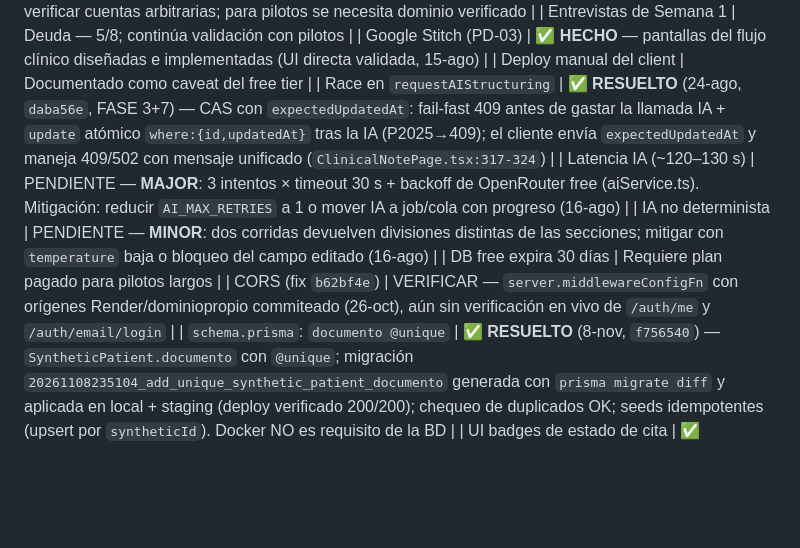
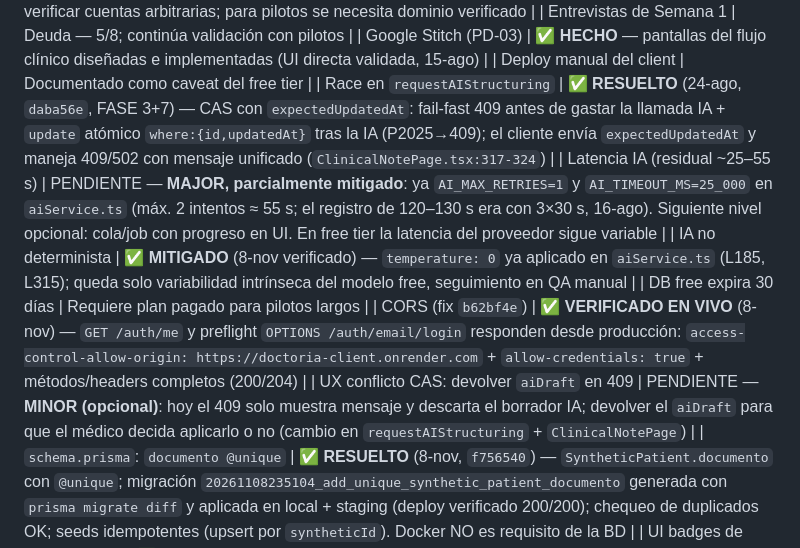
Before and after one commit to JorgeMinda/DoctorIA, a Markdown page: CONTEXT.md, the part around the change. GitHub-like rendering; blank space fills up the shorter version.

Commit message:
docs(context): deudas verificadas 8-nov — CORS OK en vivo, IA con temperature 0 y retries=1 ya aplicados, nueva deuda opcional aiDraft en 409

```diff
--- a/CONTEXT.md
+++ b/CONTEXT.md
@@ -187,10 +187,11 @@ specs/001-doctoria-mvp/
 | Google Stitch (PD-03) | ✅ **HECHO** — pantallas del flujo clínico diseñadas e implementadas (UI directa validada, 15-ago) |
 | Deploy manual del client | Documentado como caveat del free tier |
 | Race en `requestAIStructuring` | ✅ **RESUELTO** (24-ago, `daba56e`, FASE 3+7) — CAS con `expectedUpdatedAt`: fail-fast 409 antes de gastar la llamada IA + `update` atómico `where:{id,updatedAt}` tras la IA (P2025→409); el cliente envía `expectedUpdatedAt` y maneja 409/502 con mensaje unificado (`ClinicalNotePage.tsx:317-324`) |
-| Latencia IA (~120–130 s) | PENDIENTE — **MAJOR**: 3 intentos × timeout 30 s + backoff de OpenRouter free (aiService.ts). Mitigación: reducir `AI_MAX_RETRIES` a 1 o mover IA a job/cola con progreso (16-ago) |
-| IA no determinista | PENDIENTE — **MINOR**: dos corridas devuelven divisiones distintas de las secciones; mitigar con `temperature` baja o bloqueo del campo editado (16-ago) |
+| Latencia IA (residual ~25–55 s) | PENDIENTE — **MAJOR, parcialmente mitigado**: ya `AI_MAX_RETRIES=1` y `AI_TIMEOUT_MS=25_000` en `aiService.ts` (máx. 2 intentos ≈ 55 s; el registro de 120–130 s era con 3×30 s, 16-ago). Siguiente nivel opcional: cola/job con progreso en UI. En free tier la latencia del proveedor sigue variable |
+| IA no determinista | ✅ **MITIGADO** (8-nov verificado) — `temperature: 0` ya aplicado en `aiService.ts` (L185, L315); queda solo variabilidad intrínseca del modelo free, seguimiento en QA manual |
 | DB free expira 30 días | Requiere plan pagado para pilotos largos |
-| CORS (fix `b62bf4e`) | VERIFICAR — `server.middlewareConfigFn` con orígenes Render/dominiopropio commiteado (26-oct), aún sin verificación en vivo de `/auth/me` y `/auth/email/login` |
+| CORS (fix `b62bf4e`) | ✅ **VERIFICADO EN VIVO** (8-nov) — `GET /auth/me` y preflight `OPTIONS /auth/email/login` responden desde producción: `access-control-allow-origin: https://doctoria-client.onrender.com` + `allow-credentials: true` + métodos/headers completos (200/204) |
+| UX conflicto CAS: devolver `aiDraft` en 409 | PENDIENTE — **MINOR (opcional)**: hoy el 409 solo muestra mensaje y descarta el borrador IA; devolver el `aiDraft` para que el médico decida aplicarlo o no (cambio en `requestAIStructuring` + `ClinicalNotePage`) |
 | `schema.prisma`: `documento @unique` | ✅ **RESUELTO** (8-nov, `f756540`) — `SyntheticPatient.documento` con `@unique`; migración `20261108235104_add_unique_synthetic_patient_documento` generada con `prisma migrate diff` y aplicada en local + staging (deploy verificado 200/200); chequeo de duplicados OK; seeds idempotentes (upsert por `syntheticId`). Docker NO es requisito de la BD |
 | UI badges de estado de cita | ✅ **RESUELTO** (8-nov) — componente compartido `clinical/components/CitaBadge.tsx` + `STATUS_CONFIG` como fuente única (label/short/variant): panel médico (`8f368a5`), **lista de agenda** (4 vistas, con iniciales), **calendario** (bloque de día + diálogo de detalle con iniciales) y **portal del paciente** (píldora propia con labels desde `STATUS_CONFIG`; conserva los casos "Por confirmar/Confirmada" de secretaría). Label COMPLETED unificado a **"Completada"**. Descartado: campos `formCost/formObservation` (sin columnas nuevas en `Cita`, decisión 8-nov) |
 | Email de vinculación de paciente | PENDIENTE — **MINOR**: `getPatientLinkEmailContent` (`auth/email-and-pass/emails.ts:28`) está definido pero NUNCA se usa; el flujo `PatientLinkRequest` no envía ningún email (la notificación es solo visual en UI) |
```
